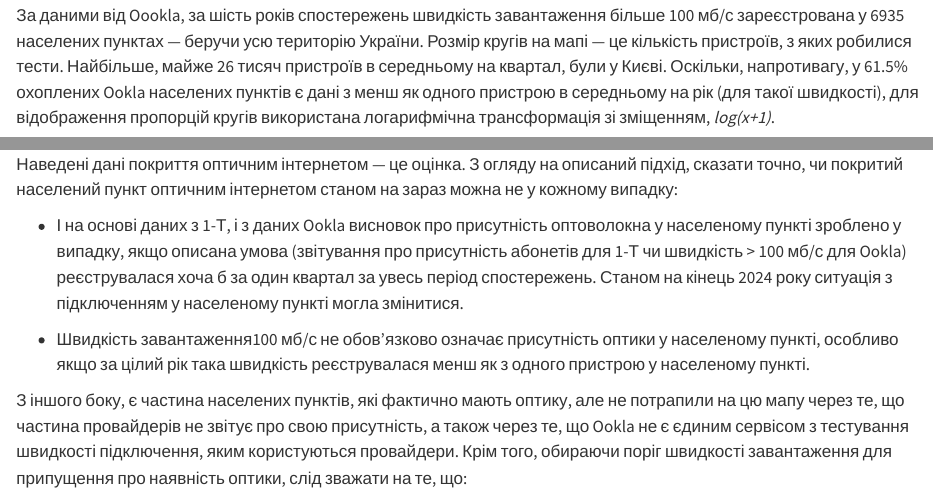
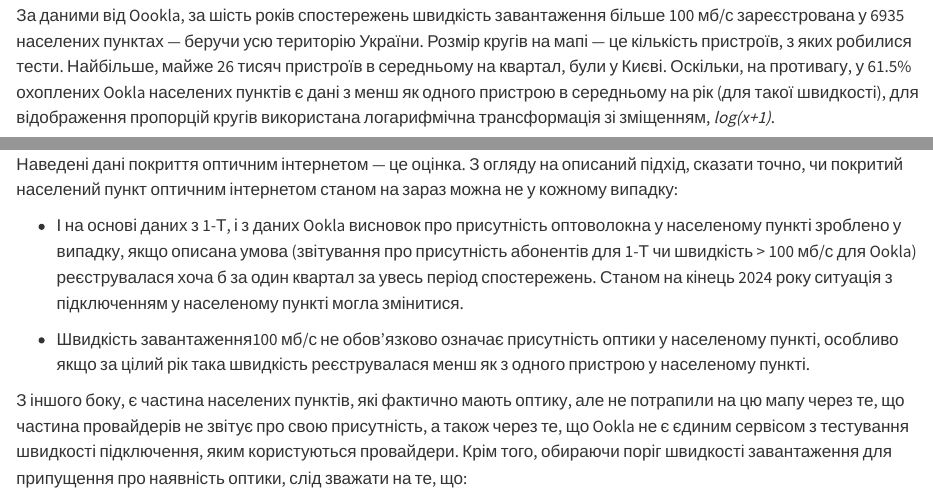
Before and after one commit to mykuzin/ua-optical-internet-2024, a Quarto document (optical-internet-ua-2024.qmd): the page in a window 1100 px wide, from 1270 px down, and a second part further down, joined at a grey line. Rendered offline with R 4.5, knitr and Pandoc in place of Quarto, with nearby package versions; some code elsewhere in the file could not run offline; a web font asked for in the figures is replaced by an installed one.

Commit message:
Minor stylistic changes

````diff
--- a/optical-internet-ua-2024.qmd
+++ b/optical-internet-ua-2024.qmd
@@ -376,7 +376,7 @@ ggplot() +
 optical_map_plot
 ```
 
-За даними від Oookla, за шість років спостережень швидкість завантаження більше 100 мб/с зареєстрована у 6935 населених пунктах — беручи усю територію України. Розмір кругів на мапі — це кількість пристроїв, з яких робилися тести. Найбільше, майже 26 тисяч пристроїв в середньому на квартал, були у Києві. Оскільки, напротивагу, у 61.5% охоплених Ookla населених пунктів є дані з менш як одного пристрою в середньому на рік (для такої швидкості), для відображення пропорцій кругів використана логарифмічна трансформація зі зміщенням, *log(x+1)*.
+За даними від Oookla, за шість років спостережень швидкість завантаження більше 100 мб/с зареєстрована у 6935 населених пунктах — беручи усю територію України. Розмір кругів на мапі — це кількість пристроїв, з яких робилися тести. Найбільше, майже 26 тисяч пристроїв в середньому на квартал, були у Києві. Оскільки, на противагу, у 61.5% охоплених Ookla населених пунктів є дані з менш як одного пристрою в середньому на рік (для такої швидкості), для відображення пропорцій кругів використана логарифмічна трансформація зі зміщенням, *log(x+1)*.
 
 ```{r include = FALSE}
 # це скільки населених пукнтів при 100 мб/с від Укли
@@ -473,7 +473,7 @@ optical_int_data_for_table %>%
 
 Наведені дані покриття оптичним інтернетом — це оцінка. З огляду на описаний підхід, сказати точно, чи покритий населений пункт оптичним інтернетом станом на зараз можна не у кожному випадку:
 
--   І на основі даних з 1-Т, і з даних Ookla висновок про присутність оптоволокна у населеному пункті зроблено у випадку, якщо описана умова (звітування про присутність абонетів для 1-Т чи швидкість \> 100 мб/с для Ookla) реєструвалася хоча б за один квартал за увесь період спостережень. Станом на кінець 2024 року ситуація з підключенням у населеному пункті могла змінитися.
+-   І на основі даних з 1-Т, і з даних Ookla висновок про присутність оптоволокна у населеному пункті зроблено у випадку, якщо описана умова (звітування про присутність абонентів для 1-Т чи швидкість \> 100 мб/с для Ookla) реєструвалася хоча б за один квартал за увесь період спостережень. Станом на кінець 2024 року ситуація з підключенням у населеному пункті могла змінитися.
 
 -   Швидкість завантаження100 мб/с не обов'язково означає присутність оптики у населеному пункті, особливо якщо за цілий рік така швидкість реєструвалася менш як з одного пристрою у населеному пункті.
 
````
